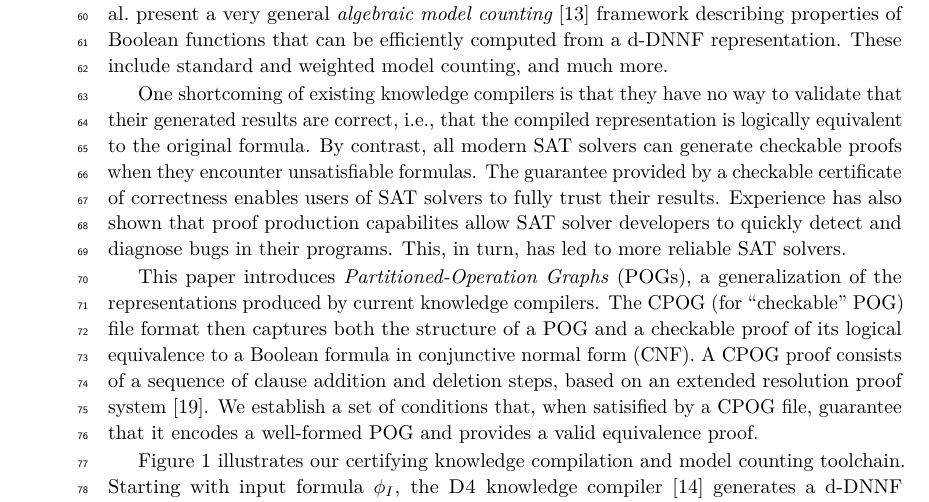
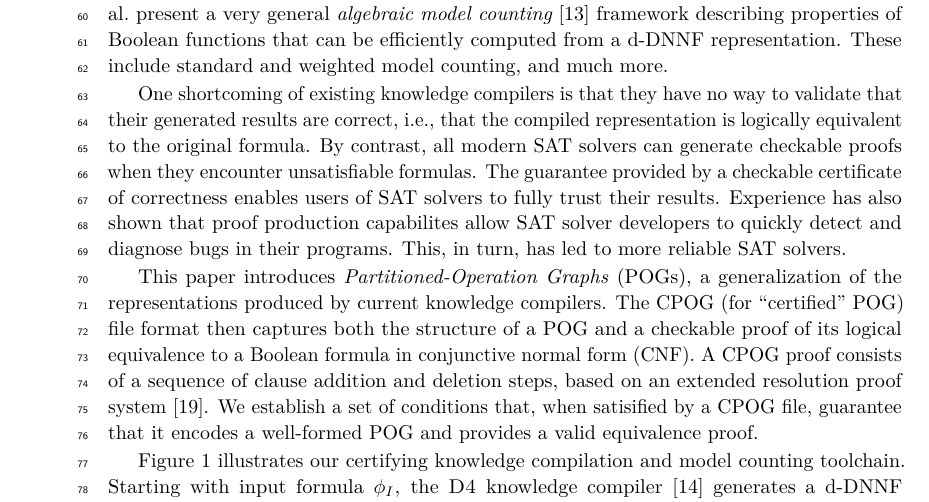
Before and after one commit to avigad/model-counting, a LaTeX paper (doc/mc-paper.tex): part of page 2 of 31, cut so that both start at the same text. Compiled offline with pdfLaTeX.

Commit message:
checkable POG --> certified POG

```diff
--- a/doc/mc-paper.tex
+++ b/doc/mc-paper.tex
@@ -260,7 +260,7 @@ to more reliable SAT solvers.
 
 This paper introduces \emph{Partitioned-Operation Graphs} (POGs),
 a generalization of the representations produced by current knowledge
-compilers. The CPOG (for ``checkable'' POG) file format then
+compilers. The CPOG (for ``certified'' POG) file format then
 captures both the structure of a POG
 and a checkable proof of its logical equivalence to a Boolean formula in
 conjunctive normal form (CNF).  A CPOG
```
